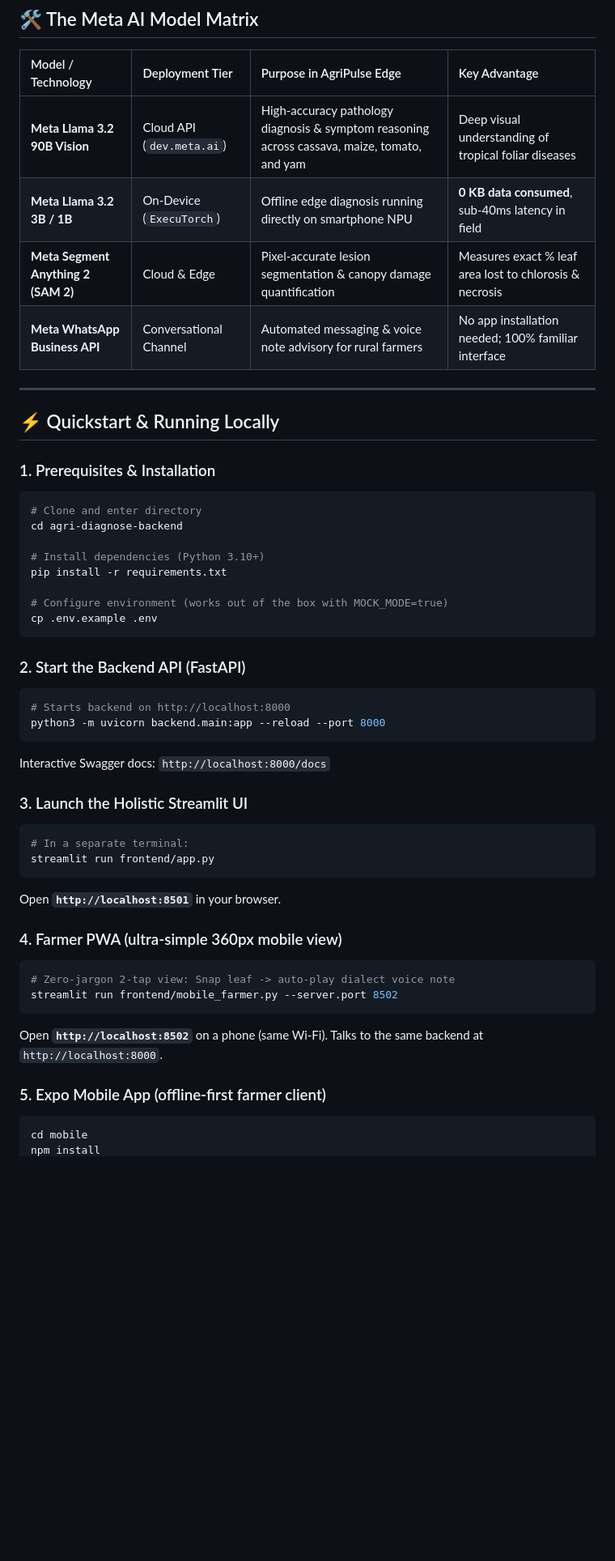
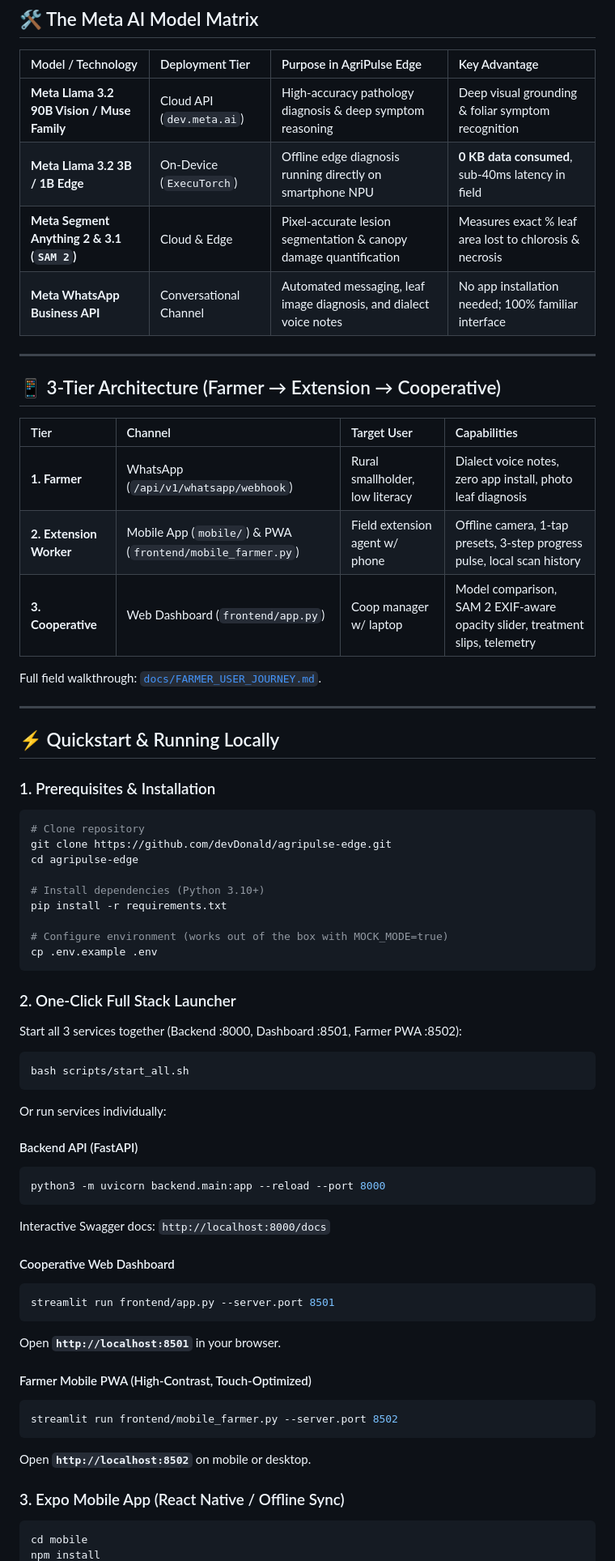
Before and after one commit to devDonald/agripulse-edge, a Markdown page: README.md, the part around one of its changes. Shown at 81% size. Drawn GitHub-style; blank space fills up the shorter version.

````diff
--- a/README.md
+++ b/README.md
@@ -52,10 +52,22 @@ Most AI agricultural tools fail in the field due to two hard realities:
 
 | Model / Technology | Deployment Tier | Purpose in AgriPulse Edge | Key Advantage |
 | :--- | :--- | :--- | :--- |
-| **Meta Llama 3.2 90B Vision** | Cloud API (`dev.meta.ai`) | High-accuracy pathology diagnosis & symptom reasoning across cassava, maize, tomato, and yam | Deep visual understanding of tropical foliar diseases |
-| **Meta Llama 3.2 3B / 1B** | On-Device (`ExecuTorch`) | Offline edge diagnosis running directly on smartphone NPU | **0 KB data consumed**, sub-40ms latency in field |
-| **Meta Segment Anything 2 (SAM 2)**| Cloud & Edge | Pixel-accurate lesion segmentation & canopy damage quantification | Measures exact % leaf area lost to chlorosis & necrosis |
-| **Meta WhatsApp Business API** | Conversational Channel | Automated messaging & voice note advisory for rural farmers | No app installation needed; 100% familiar interface |
+| **Meta Llama 3.2 90B Vision / Muse Family** | Cloud API (`dev.meta.ai`) | High-accuracy pathology diagnosis & deep symptom reasoning | Deep visual grounding & foliar symptom recognition |
+| **Meta Llama 3.2 3B / 1B Edge** | On-Device (`ExecuTorch`) | Offline edge diagnosis running directly on smartphone NPU | **0 KB data consumed**, sub-40ms latency in field |
+| **Meta Segment Anything 2 & 3.1 (`SAM 2`)** | Cloud & Edge | Pixel-accurate lesion segmentation & canopy damage quantification | Measures exact % leaf area lost to chlorosis & necrosis |
+| **Meta WhatsApp Business API** | Conversational Channel | Automated messaging, leaf image diagnosis, and dialect voice notes | No app installation needed; 100% familiar interface |
+
+---
+
+## 📱 3-Tier Architecture (Farmer → Extension → Cooperative)
+
+| Tier | Channel | Target User | Capabilities |
+| :--- | :--- | :--- | :--- |
+| **1. Farmer** | WhatsApp (`/api/v1/whatsapp/webhook`) | Rural smallholder, low literacy | Dialect voice notes, zero app install, photo leaf diagnosis |
+| **2. Extension Worker** | Mobile App (`mobile/`) & PWA (`frontend/mobile_farmer.py`) | Field extension agent w/ phone | Offline camera, 1-tap presets, 3-step progress pulse, local scan history |
+| **3. Cooperative** | Web Dashboard (`frontend/app.py`) | Coop manager w/ laptop | Model comparison, SAM 2 EXIF-aware opacity slider, treatment slips, telemetry |
+
+Full field walkthrough: [`docs/FARMER_USER_JOURNEY.md`](docs/FARMER_USER_JOURNEY.md).
 
 ---
 
@@ -63,8 +75,9 @@ Most AI agricultural tools fail in the field due to two hard realities:
 
 ### 1. Prerequisites & Installation
 ```bash
-# Clone and enter directory
-cd agri-diagnose-backend
+# Clone repository
+git clone https://github.com/devDonald/agripulse-edge.git
+cd agripulse-edge
 
 # Install dependencies (Python 3.10+)
 pip install -r requirements.txt
@@ -73,28 +86,33 @@ pip install -r requirements.txt
 cp .env.example .env
 ```
 
-### 2. Start the Backend API (FastAPI)
+### 2. One-Click Full Stack Launcher
+Start all 3 services together (Backend :8000, Dashboard :8501, Farmer PWA :8502):
 ```bash
-# Starts backend on http://localhost:8000
+bash scripts/start_all.sh
+```
+
+Or run services individually:
+
+#### Backend API (FastAPI)
+```bash
 python3 -m uvicorn backend.main:app --reload --port 8000
 ```
 Interactive Swagger docs: `http://localhost:8000/docs`
 
-### 3. Launch the Holistic Streamlit UI
+#### Cooperative Web Dashboard
 ```bash
-# In a separate terminal:
-streamlit run frontend/app.py
+streamlit run frontend/app.py --server.port 8501
 ```
 Open **`http://localhost:8501`** in your browser.
 
-### 4. Farmer PWA (ultra-simple 360px mobile view)
+#### Farmer Mobile PWA (High-Contrast, Touch-Optimized)
 ```bash
-# Zero-jargon 2-tap view: Snap leaf -> auto-play dialect voice note
 streamlit run frontend/mobile_farmer.py --server.port 8502
 ```
-Open **`http://localhost:8502`** on a phone (same Wi-Fi). Talks to the same backend at `http://localhost:8000`.
+Open **`http://localhost:8502`** on mobile or desktop.
 
-### 5. Expo Mobile App (offline-first farmer client)
+### 3. Expo Mobile App (React Native / Offline Sync)
 ```bash
 cd mobile
 npm install
````
Also changed, not shown: other parts of README.md (+68 -39 lines).
